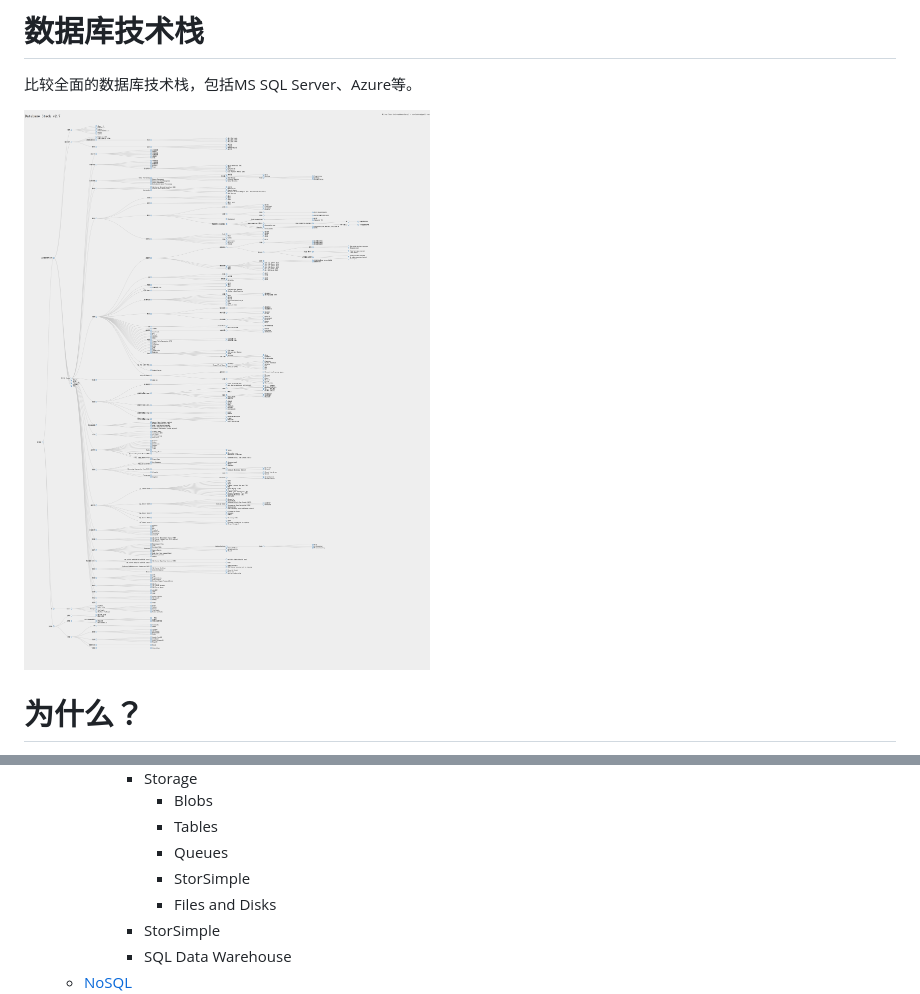
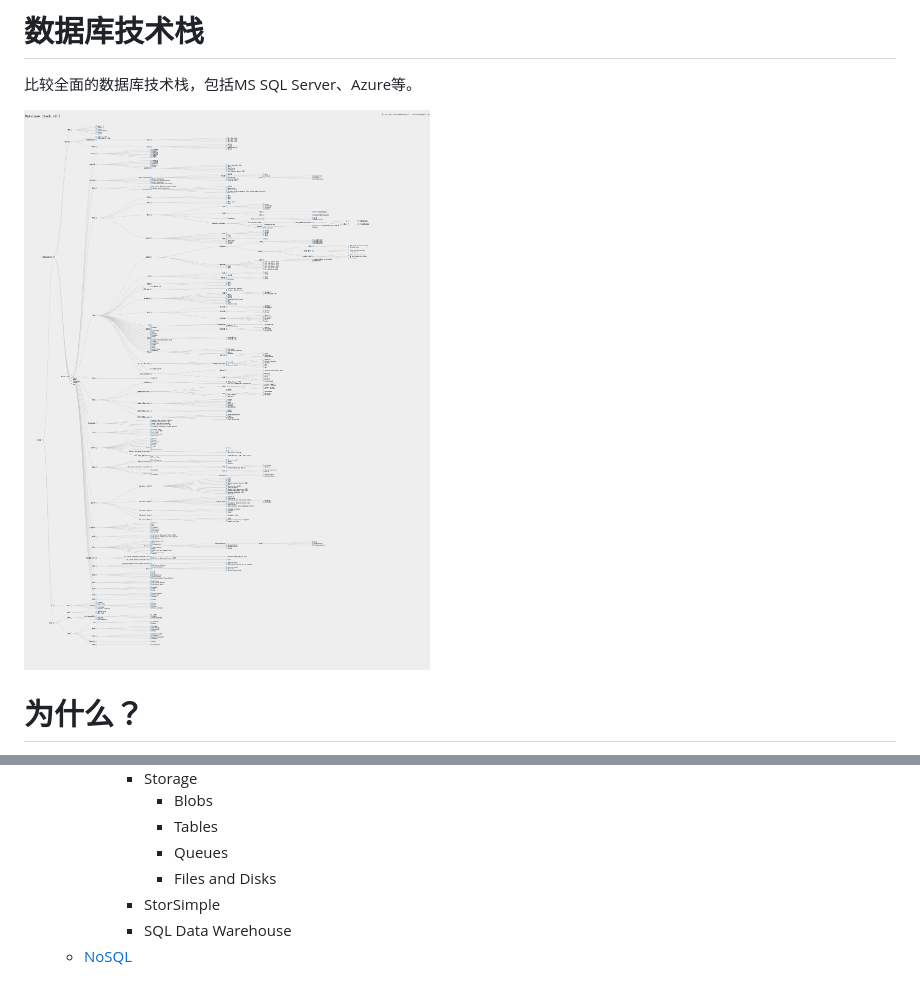
Before and after one commit to unruledboy/DatabaseStack, a Markdown page: README.zh-cn.md, 2 parts joined by grey strips. Rendered like a GitHub page; pictures changed too: preview.zh-cn.png.

```diff
--- a/README.zh-cn.md
+++ b/README.zh-cn.md
@@ -478,7 +478,6 @@ https://rawgit.com/unruledboy/DatabaseStack/master/ux/DatabaseStack.htm?locale=z
 				- Blobs
 				- Tables
 				- Queues
-				- StorSimple
 				- Files and Disks
 			- StorSimple
 			- SQL Data Warehouse
```
Also changed, not shown: README.md (+0 -1 lines), 2 other files.
